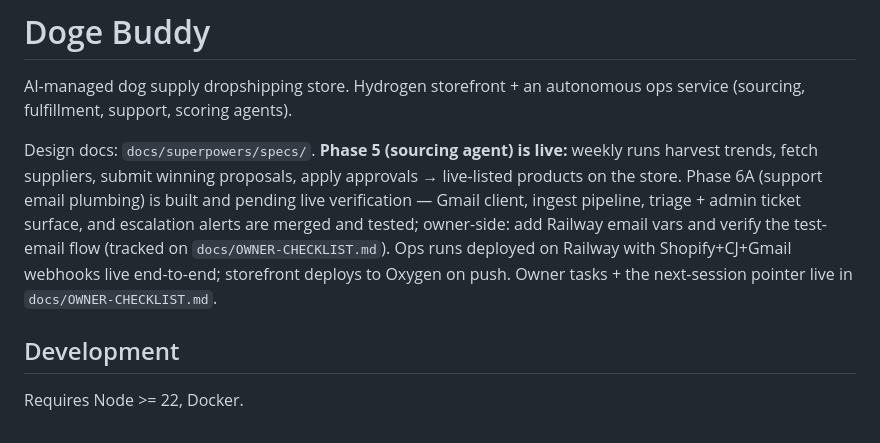
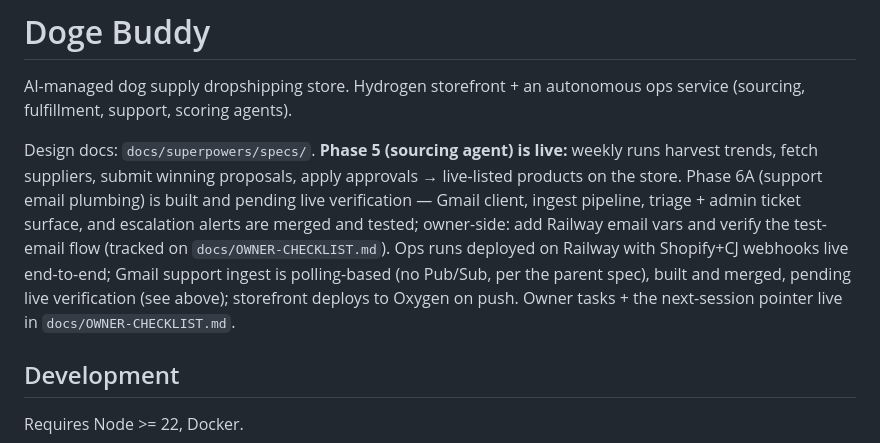
Before and after one commit to ClosingBracketsLLC/doge-buddy, a Markdown page: README.md, the part around the change. GitHub-like rendering.

```diff
--- a/README.md
+++ b/README.md
@@ -3,7 +3,7 @@
 AI-managed dog supply dropshipping store. Hydrogen storefront + an autonomous
 ops service (sourcing, fulfillment, support, scoring agents).
 
-Design docs: `docs/superpowers/specs/`. **Phase 5 (sourcing agent) is live:** weekly runs harvest trends, fetch suppliers, submit winning proposals, apply approvals → live-listed products on the store. Phase 6A (support email plumbing) is built and pending live verification — Gmail client, ingest pipeline, triage + admin ticket surface, and escalation alerts are merged and tested; owner-side: add Railway email vars and verify the test-email flow (tracked on `docs/OWNER-CHECKLIST.md`). Ops runs deployed on Railway with Shopify+CJ+Gmail webhooks live end-to-end; storefront deploys to Oxygen on push. Owner tasks + the next-session pointer live in `docs/OWNER-CHECKLIST.md`.
+Design docs: `docs/superpowers/specs/`. **Phase 5 (sourcing agent) is live:** weekly runs harvest trends, fetch suppliers, submit winning proposals, apply approvals → live-listed products on the store. Phase 6A (support email plumbing) is built and pending live verification — Gmail client, ingest pipeline, triage + admin ticket surface, and escalation alerts are merged and tested; owner-side: add Railway email vars and verify the test-email flow (tracked on `docs/OWNER-CHECKLIST.md`). Ops runs deployed on Railway with Shopify+CJ webhooks live end-to-end; Gmail support ingest is polling-based (no Pub/Sub, per the parent spec), built and merged, pending live verification (see above); storefront deploys to Oxygen on push. Owner tasks + the next-session pointer live in `docs/OWNER-CHECKLIST.md`.
 
 ## Development
 
```
Also changed, not shown: docs/OWNER-CHECKLIST.md (+1 -1 lines).
